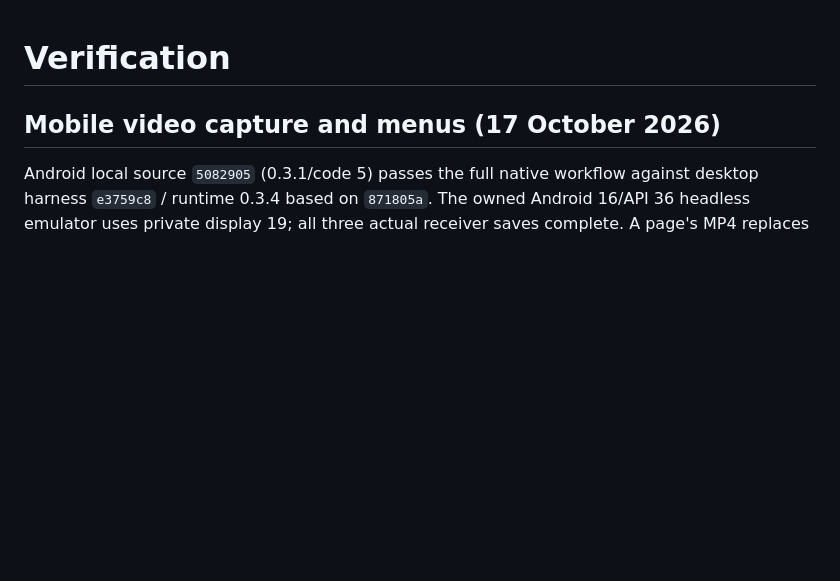
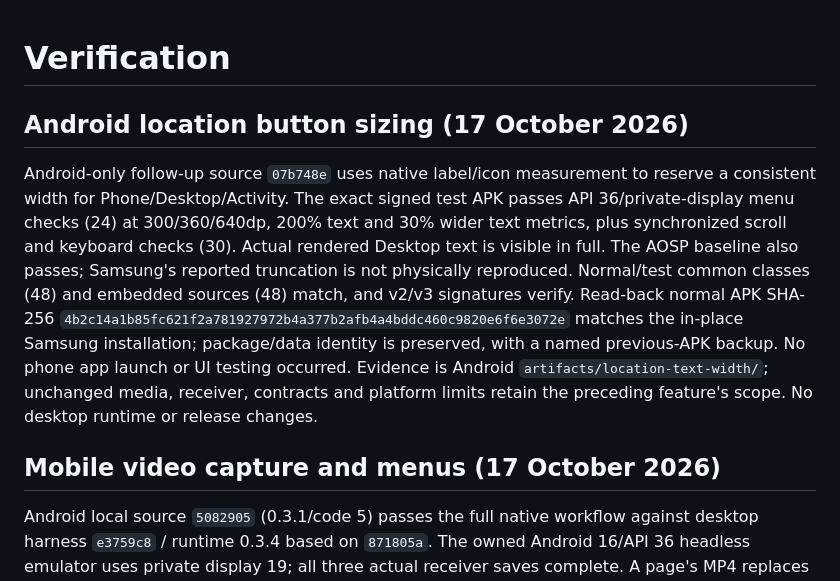
Before and after one commit to chelij/papan, a Markdown page: docs/verification.md, the part around the change. GitHub-like rendering; blank space fills up the shorter version.

```diff
--- a/docs/verification.md
+++ b/docs/verification.md
@@ -1,4 +1,8 @@
 # Verification
+
+## Android location button sizing (17 October 2026)
+
+Android-only follow-up source `07b748e` uses native label/icon measurement to reserve a consistent width for Phone/Desktop/Activity. The exact signed test APK passes API 36/private-display menu checks (24) at 300/360/640dp, 200% text and 30% wider text metrics, plus synchronized scroll and keyboard checks (30). Actual rendered Desktop text is visible in full. The AOSP baseline also passes; Samsung's reported truncation is not physically reproduced. Normal/test common classes (48) and embedded sources (48) match, and v2/v3 signatures verify. Read-back normal APK SHA-256 `4b2c14a1b85fc621f2a781927972b4a377b2afb4a4bddc460c9820e6f6e3072e` matches the in-place Samsung installation; package/data identity is preserved, with a named previous-APK backup. No phone app launch or UI testing occurred. Evidence is Android `artifacts/location-text-width/`; unchanged media, receiver, contracts and platform limits retain the preceding feature's scope. No desktop runtime or release changes.
 
 ## Mobile video capture and menus (17 October 2026)
 
```
Also changed, not shown: docs/ecosystem.md (+2 -0 lines).
